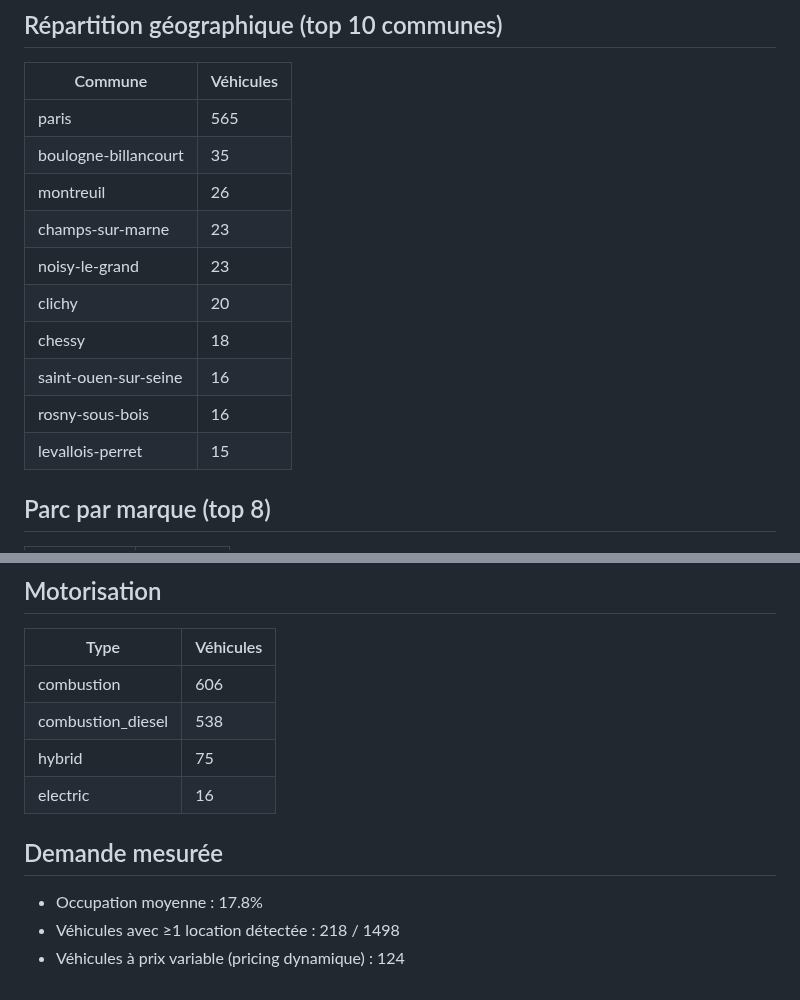
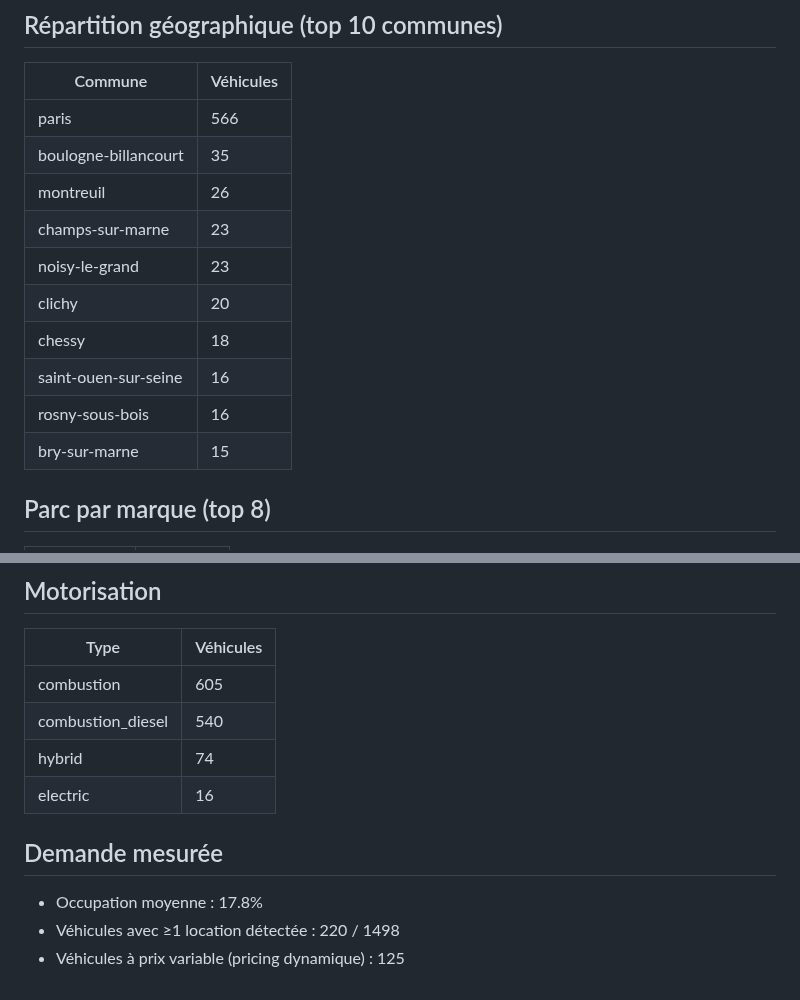
Before and after one commit to Xsaw45/get_around_app, a Markdown page: reports/README.md, 2 parts joined by grey strips. GitHub-like rendering.

Commit message:
report: maj 2026-07-17T19:35Z [skip ci]

```diff
--- a/reports/README.md
+++ b/reports/README.md
@@ -13,7 +13,7 @@
 
 | Commune | Véhicules |
 |---|---|
-| paris | 565 |
+| paris | 566 |
 | boulogne-billancourt | 35 |
 | montreuil | 26 |
 | champs-sur-marne | 23 |
@@ -22,7 +22,7 @@
 | chessy | 18 |
 | saint-ouen-sur-seine | 16 |
 | rosny-sous-bois | 16 |
-| levallois-perret | 15 |
+| bry-sur-marne | 15 |
 
 ## Parc par marque (top 8)
 
@@ -41,12 +41,12 @@
 
 | Type | Véhicules |
 |---|---|
-| combustion | 606 |
-| combustion_diesel | 538 |
-| hybrid | 75 |
+| combustion | 605 |
+| combustion_diesel | 540 |
+| hybrid | 74 |
 | electric | 16 |
 
 ## Demande mesurée
 - Occupation moyenne : 17.8%
-- Véhicules avec ≥1 location détectée : 218 / 1498
-- Véhicules à prix variable (pricing dynamique) : 124
+- Véhicules avec ≥1 location détectée : 220 / 1498
+- Véhicules à prix variable (pricing dynamique) : 125
```
Also changed, not shown: other parts of reports/README.md (+3 -3 lines), reports/overview.png.
